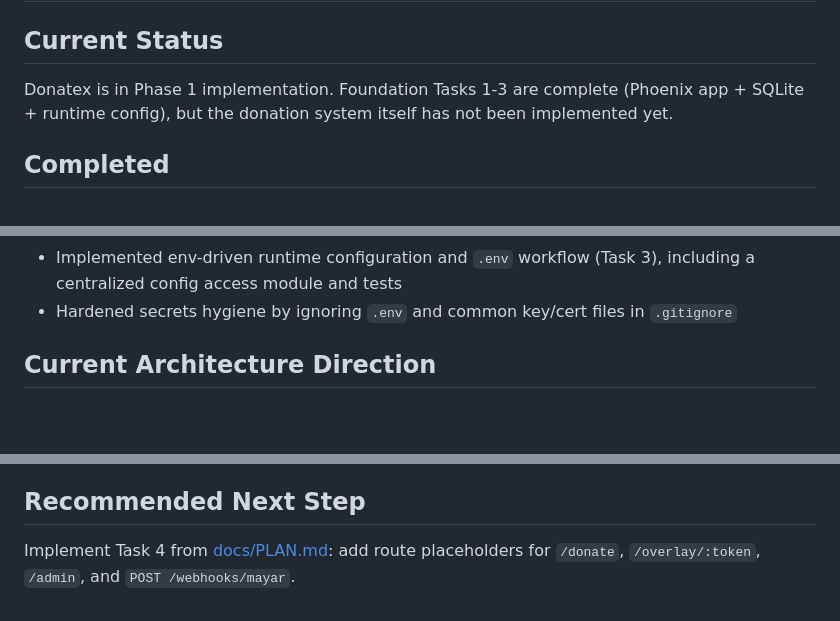
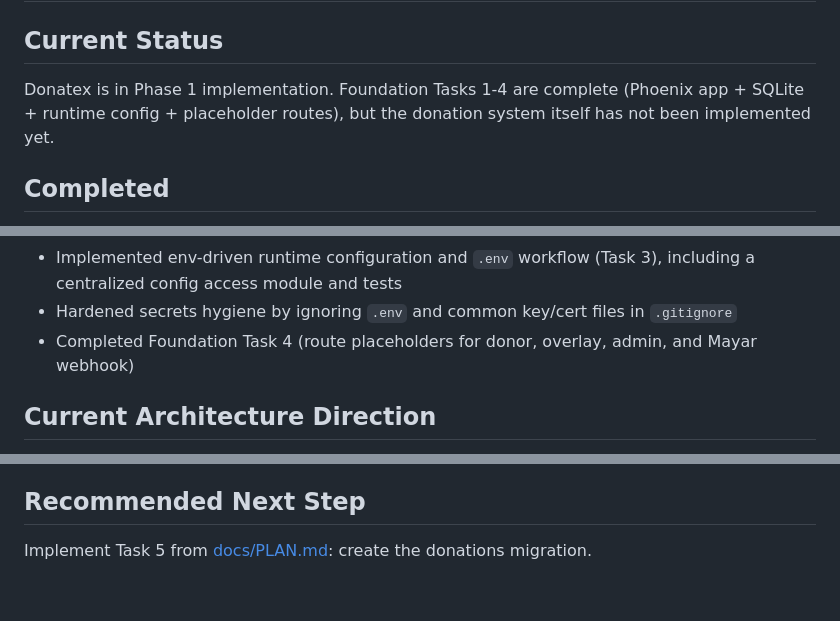
Before and after one commit to rizafahmi/donatex, a Markdown page: docs/PROGRESS.md, 3 parts joined by grey strips. Rendered like a GitHub page; blank space fills up the shorter version.

Commit message:
docs: record placeholder public surfaces

```diff
--- a/docs/PROGRESS.md
+++ b/docs/PROGRESS.md
@@ -2,7 +2,7 @@
 
 ## Current Status
 
-Donatex is in Phase 1 implementation. Foundation Tasks 1-3 are complete (Phoenix app + SQLite + runtime config), but the donation system itself has not been implemented yet.
+Donatex is in Phase 1 implementation. Foundation Tasks 1-4 are complete (Phoenix app + SQLite + runtime config + placeholder routes), but the donation system itself has not been implemented yet.
 
 ## Completed
 
@@ -24,6 +24,7 @@ Donatex is in Phase 1 implementation. Foundation Tasks 1-3 are complete (Phoenix
 - Completed Foundation Task 2 (SQLite repo wiring)
 - Implemented env-driven runtime configuration and `.env` workflow (Task 3), including a centralized config access module and tests
 - Hardened secrets hygiene by ignoring `.env` and common key/cert files in `.gitignore`
+- Completed Foundation Task 4 (route placeholders for donor, overlay, admin, and Mayar webhook)
 
 ## Current Architecture Direction
 
@@ -64,4 +65,4 @@ Donatex is in Phase 1 implementation. Foundation Tasks 1-3 are complete (Phoenix
 
 ## Recommended Next Step
 
-Implement Task 4 from [docs/PLAN.md](file:///Users/riza/code/donatex/docs/PLAN.md): add route placeholders for `/donate`, `/overlay/:token`, `/admin`, and `POST /webhooks/mayar`.
+Implement Task 5 from [docs/PLAN.md](file:///Users/riza/code/donatex/docs/PLAN.md): create the donations migration.
```
Also changed, not shown: docs/decisions/ADR-005-placeholder-public-surfaces.md (added, +50 -0 lines).
